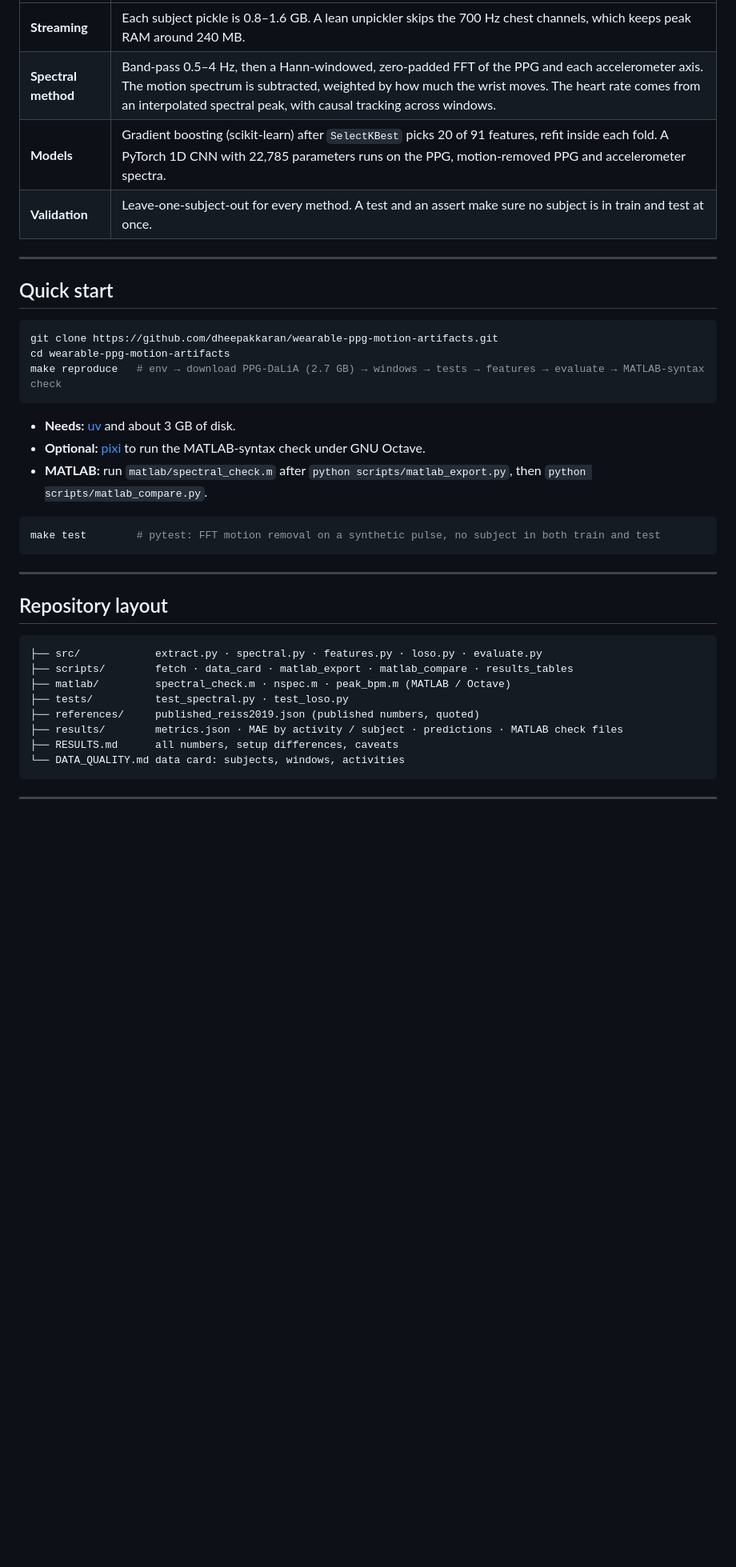
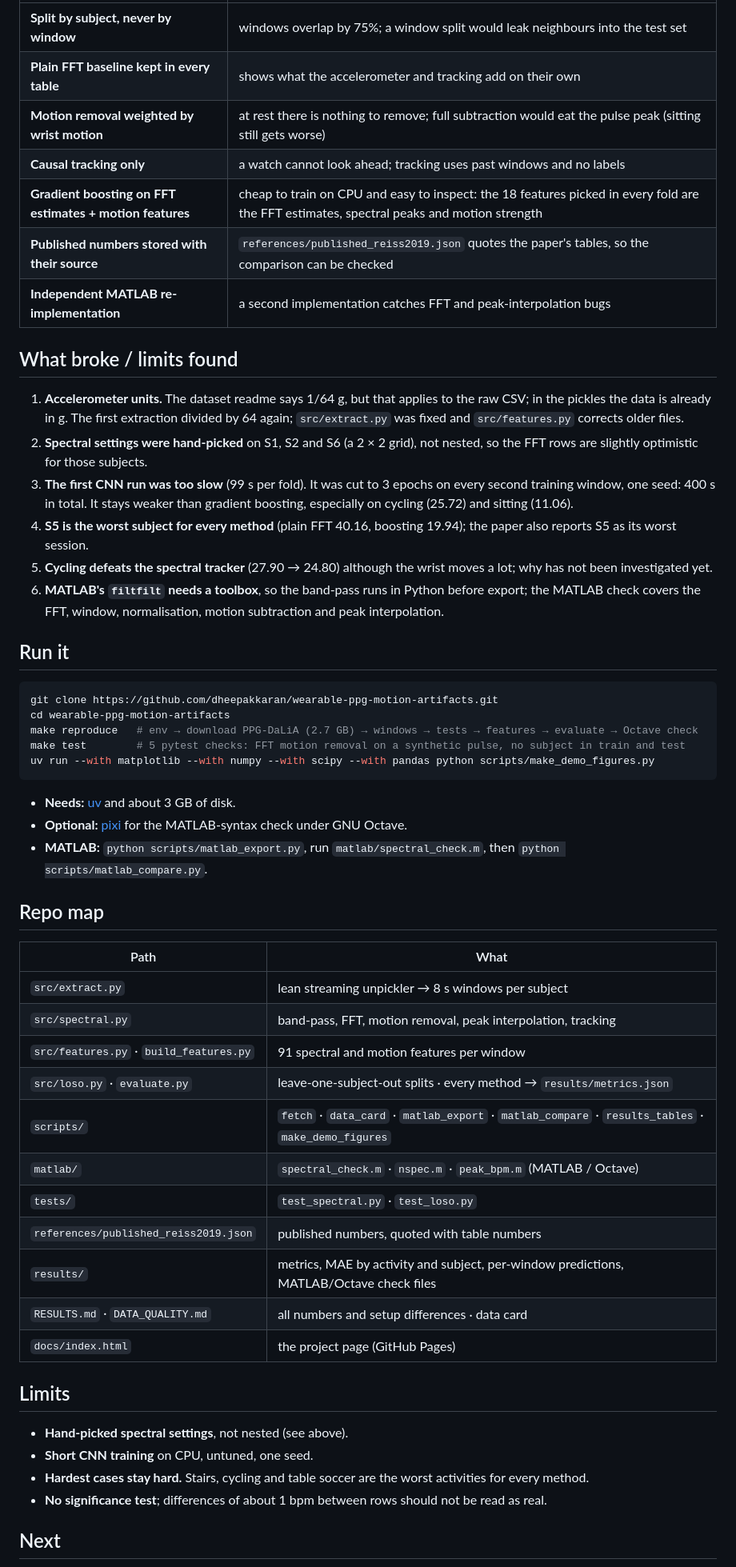
Before and after one commit to dheepakkaran/wearable-ppg-motion-artifacts, a Markdown page: README.md, the part around one of its changes. Shown at 80% size. Drawn GitHub-style; blank space fills up the shorter version.

````diff
--- a/README.md
+++ b/README.md
@@ -72,41 +113,57 @@ flowchart LR
 |---|---|
-| **Streaming** | Each subject pickle is 0.8–1.6 GB. A lean unpickler skips the 700 Hz chest channels, which keeps peak RAM around 240 MB. |
-| **Spectral method** | Band-pass 0.5–4 Hz, then a Hann-windowed, zero-padded FFT of the PPG and each accelerometer axis. The motion spectrum is subtracted, weighted by how much the wrist moves. The heart rate comes from an interpolated spectral peak, with causal tracking across windows. |
-| **Models** | Gradient boosting (scikit-learn) after `SelectKBest` picks 20 of 91 features, refit inside each fold. A PyTorch 1D CNN with 22,785 parameters runs on the PPG, motion-removed PPG and accelerometer spectra. |
-| **Validation** | Leave-one-subject-out for every method. A test and an assert make sure no subject is in train and test at once. |
+| **Split by subject, never by window** | windows overlap by 75%; a window split would leak neighbours into the test set |
+| **Plain FFT baseline kept in every table** | shows what the accelerometer and tracking add on their own |
+| **Motion removal weighted by wrist motion** | at rest there is nothing to remove; full subtraction would eat the pulse peak (sitting still gets worse) |
+| **Causal tracking only** | a watch cannot look ahead; tracking uses past windows and no labels |
+| **Gradient boosting on FFT estimates + motion features** | cheap to train on CPU and easy to inspect: the 18 features picked in every fold are the FFT estimates, spectral peaks and motion strength |
+| **Published numbers stored with their source** | `references/published_reiss2019.json` quotes the paper's tables, so the comparison can be checked |
+| **Independent MATLAB re-implementation** | a second implementation catches FFT and peak-interpolation bugs |
 
----
+## What broke / limits found
 
-## Quick start
+1. **Accelerometer units.** The dataset readme says 1/64 g, but that applies to the raw CSV; in the pickles the data is already in g. The first extraction divided by 64 again; `src/extract.py` was fixed and `src/features.py` corrects older files.
+2. **Spectral settings were hand-picked** on S1, S2 and S6 (a 2 × 2 grid), not nested, so the FFT rows are slightly optimistic for those subjects.
+3. **The first CNN run was too slow** (99 s per fold). It was cut to 3 epochs on every second training window, one seed: 400 s in total. It stays weaker than gradient boosting, especially on cycling (25.72) and sitting (11.06).
+4. **S5 is the worst subject for every method** (plain FFT 40.16, boosting 19.94); the paper also reports S5 as its worst session.
+5. **Cycling defeats the spectral tracker** (27.90 → 24.80) although the wrist moves a lot; why has not been investigated yet.
+6. **MATLAB's `filtfilt` needs a toolbox**, so the band-pass runs in Python before export; the MATLAB check covers the FFT, window, normalisation, motion subtraction and peak interpolation.
+
+## Run it
 
 ```bash
 git clone https://github.com/dheepakkaran/wearable-ppg-motion-artifacts.git
 cd wearable-ppg-motion-artifacts
-make reproduce   # env → download PPG-DaLiA (2.7 GB) → windows → tests → features → evaluate → MATLAB-syntax check
+make reproduce   # env → download PPG-DaLiA (2.7 GB) → windows → tests → features → evaluate → Octave check
+make test        # 5 pytest checks: FFT motion removal on a synthetic pulse, no subject in train and test
+uv run --with matplotlib --with numpy --with scipy --with pandas python scripts/make_demo_figures.py
 ```
 
 - **Needs:** [uv](https://docs.astral.sh/uv/) and about 3 GB of disk.
-- **Optional:** [pixi](https://pixi.sh) to run the MATLAB-syntax check under GNU Octave.
-- **MATLAB:** run `matlab/spectral_check.m` after `python scripts/matlab_export.py`, then `python scripts/matlab_compare.py`.
+- **Optional:** [pixi](https://pixi.sh) for the MATLAB-syntax check under GNU Octave.
+- **MATLAB:** `python scripts/matlab_export.py`, run `matlab/spectral_check.m`, then `python scripts/matlab_compare.py`.
 
-```bash
-make test        # pytest: FFT motion removal on a synthetic pulse, no subject in both train and test
-```
+## Repo map
 
----
+| Path | What |
+|---|---|
+| `src/extract.py` | lean streaming unpickler → 8 s windows per subject |
+| `src/spectral.py` | band-pass, FFT, motion removal, peak interpolation, tracking |
+| `src/features.py` · `build_features.py` | 91 spectral and motion features per window |
+| `src/loso.py` · `evaluate.py` | leave-one-subject-out splits · every method → `results/metrics.json` |
+| `scripts/` | `fetch` · `data_card` · `matlab_export` · `matlab_compare` · `results_tables` · `make_demo_figures` |
+| `matlab/` | `spectral_check.m` · `nspec.m` · `peak_bpm.m` (MATLAB / Octave) |
+| `tests/` | `test_spectral.py` · `test_loso.py` |
+| `references/published_reiss2019.json` | published numbers, quoted with table numbers |
+| `results/` | metrics, MAE by activity and subject, per-window predictions, MATLAB/Octave check files |
+| `RESULTS.md` · `DATA_QUALITY.md` | all numbers and setup differences · data card |
+| `docs/index.html` | the project page (GitHub Pages) |
 
-## Repository layout
+## Limits
 
-```
-├── src/            extract.py · spectral.py · features.py · loso.py · evaluate.py
-├── scripts/        fetch · data_card · matlab_export · matlab_compare · results_tables
-├── matlab/         spectral_check.m · nspec.m · peak_bpm.m (MATLAB / Octave)
-├── tests/          test_spectral.py · test_loso.py
-├── references/     published_reiss2019.json (published numbers, quoted)
-├── results/        metrics.json · MAE by activity / subject · predictions · MATLAB check files
-├── RESULTS.md      all numbers, setup differences, caveats
-└── DATA_QUALITY.md data card: subjects, windows, activities
-```
+- **Hand-picked spectral settings**, not nested (see above).
+- **Short CNN training** on CPU, untuned, one seed.
+- **Hardest cases stay hard.** Stairs, cycling and table soccer are the worst activities for every method.
+- **No significance test**; differences of about 1 bpm between rows should not be read as real.
 
----
+## Next
 
````
Also changed, not shown: other parts of README.md (+63 -25 lines), RESULTS.md (+6 -4 lines), docs/assets/demo-motion-removal-window.png (added), docs/assets/demo-s1-heart-rate-trace.png (added), 4 other files.
